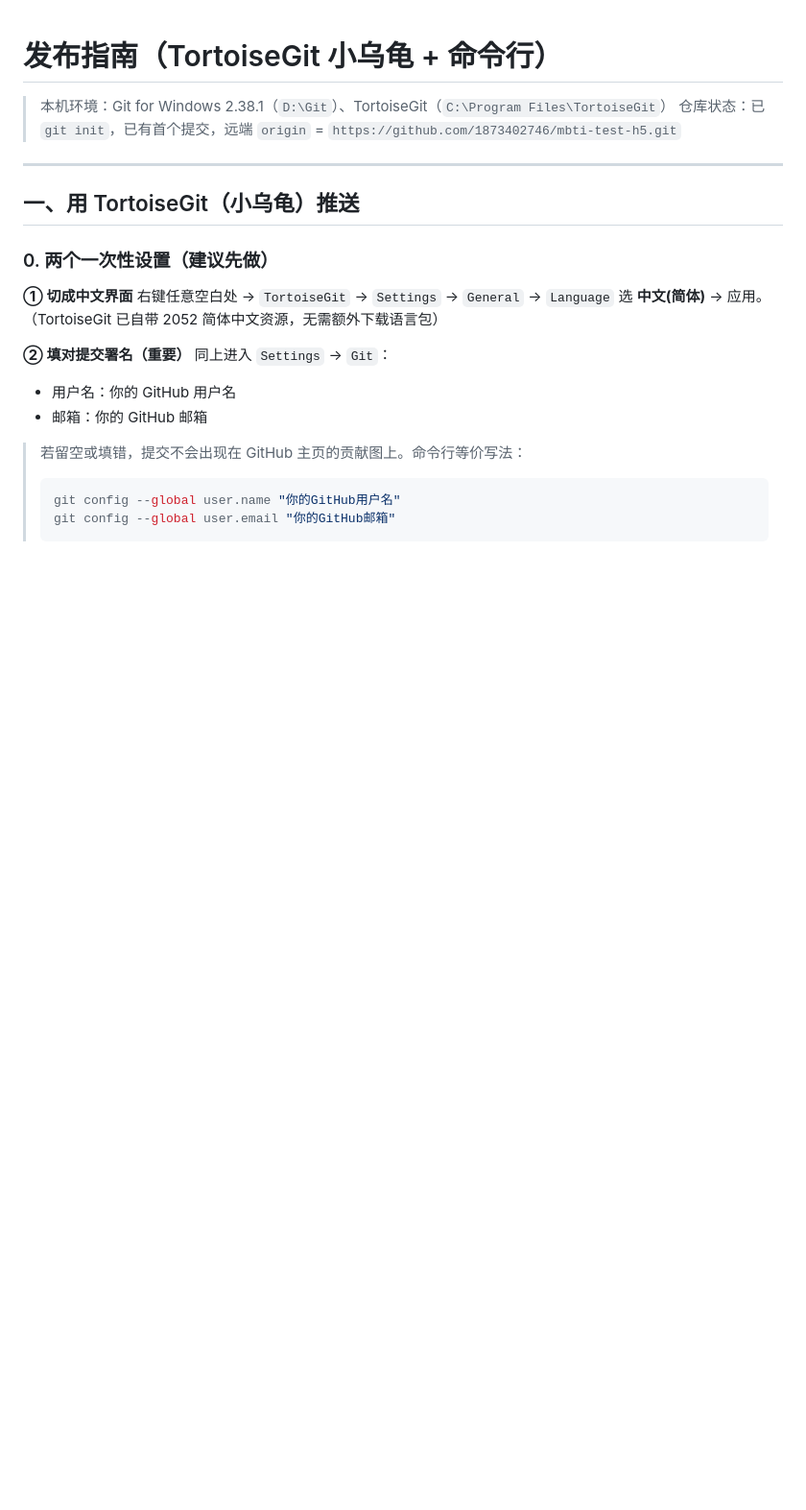
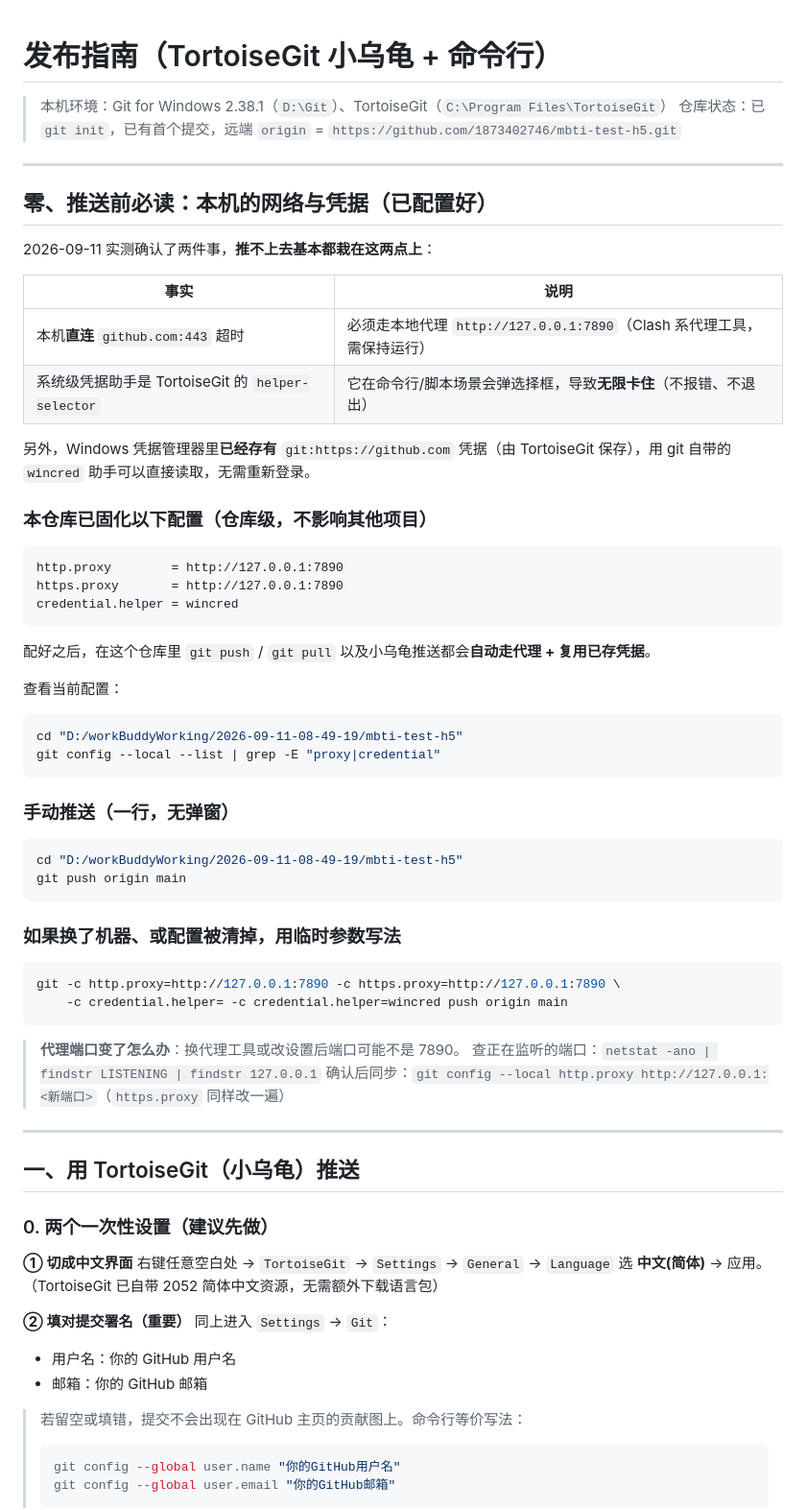
Before and after one commit to 1873402746/mbti-test-h5, a Markdown page: deploy.md, the part around one of its changes. Shown at 96% size. GitHub-like rendering; blank space fills up the shorter version.

Commit message:
docs: deploy.md 补充本机推送排障（直连超时需代理、helper-selector 导致命令行卡住）

````diff
--- a/deploy.md
+++ b/deploy.md
@@ -2,6 +2,53 @@
 
 > 本机环境：Git for Windows 2.38.1（`D:\Git`）、TortoiseGit（`C:\Program Files\TortoiseGit`）
 > 仓库状态：已 `git init`，已有首个提交，远端 `origin` = `https://github.com/1873402746/mbti-test-h5.git`
+
+---
+
+## 零、推送前必读：本机的网络与凭据（已配置好）
+
+2026-09-11 实测确认了两件事，**推不上去基本都栽在这两点上**：
+
+| 事实 | 说明 |
+|---|---|
+| 本机**直连** `github.com:443` 超时 | 必须走本地代理 `http://127.0.0.1:7890`（Clash 系代理工具，需保持运行） |
+| 系统级凭据助手是 TortoiseGit 的 `helper-selector` | 它在命令行/脚本场景会弹选择框，导致**无限卡住**（不报错、不退出） |
+
+另外，Windows 凭据管理器里**已经存有** `git:https://github.com` 凭据（由 TortoiseGit 保存），用 git 自带的 `wincred` 助手可以直接读取，无需重新登录。
+
+### 本仓库已固化以下配置（仓库级，不影响其他项目）
+
+```
+http.proxy        = http://127.0.0.1:7890
+https.proxy       = http://127.0.0.1:7890
+credential.helper = wincred
+```
+
+配好之后，在这个仓库里 `git push` / `git pull` 以及小乌龟推送都会**自动走代理 + 复用已存凭据**。
+
+查看当前配置：
+```bash
+cd "D:/workBuddyWorking/2026-09-11-08-49-19/mbti-test-h5"
+git config --local --list | grep -E "proxy|credential"
+```
+
+### 手动推送（一行，无弹窗）
+
+```bash
+cd "D:/workBuddyWorking/2026-09-11-08-49-19/mbti-test-h5"
+git push origin main
+```
+
+### 如果换了机器、或配置被清掉，用临时参数写法
+
+```bash
+git -c http.proxy=http://127.0.0.1:7890 -c https.proxy=http://127.0.0.1:7890 \
+    -c credential.helper= -c credential.helper=wincred push origin main
+```
+
+> **代理端口变了怎么办**：换代理工具或改设置后端口可能不是 7890。
+> 查正在监听的端口：`netstat -ano | findstr LISTENING | findstr 127.0.0.1`
+> 确认后同步：`git config --local http.proxy http://127.0.0.1:<新端口>`（`https.proxy` 同样改一遍）
 
 ---
 
````
Also changed, not shown: other parts of deploy.md (+3 -1 lines).
